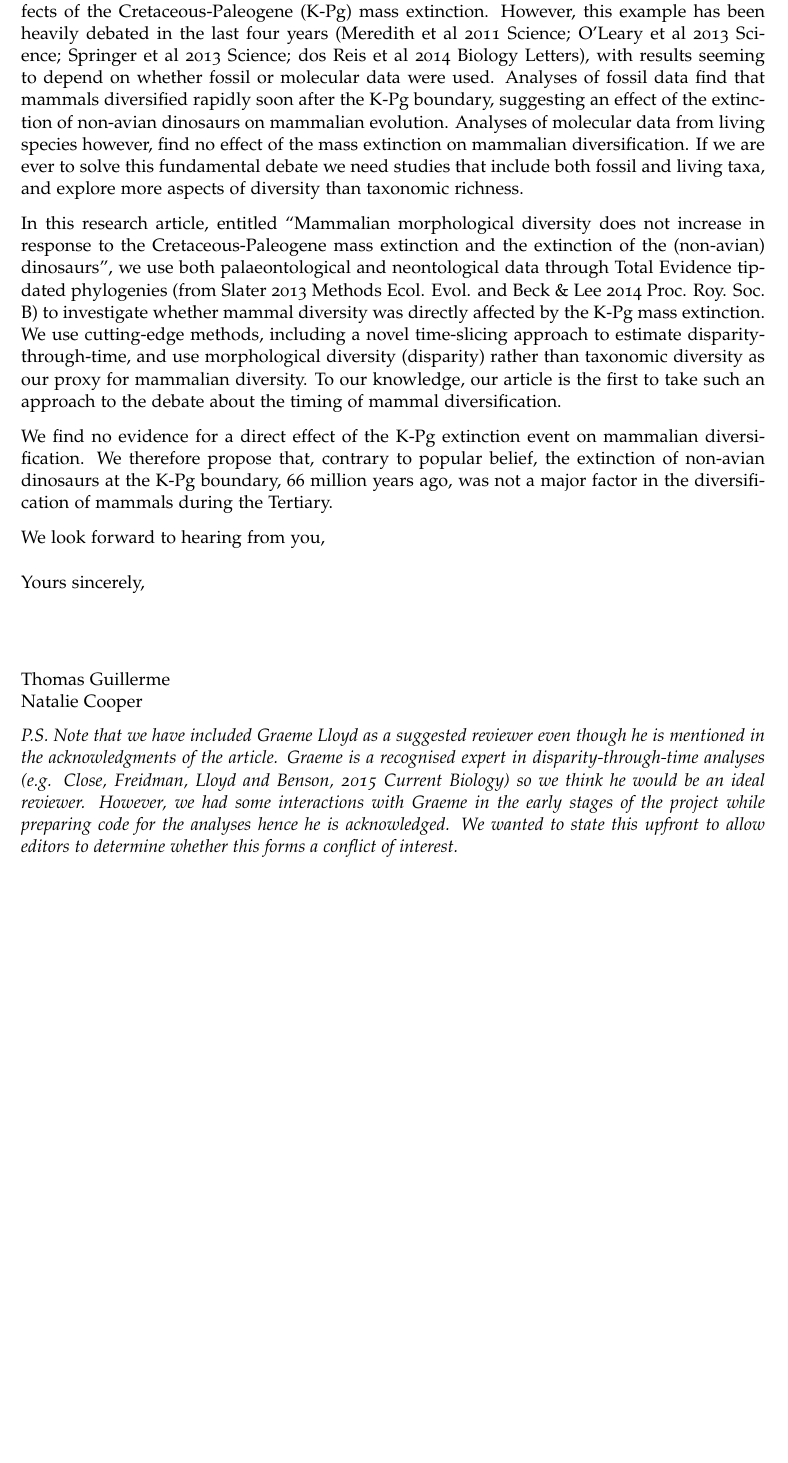
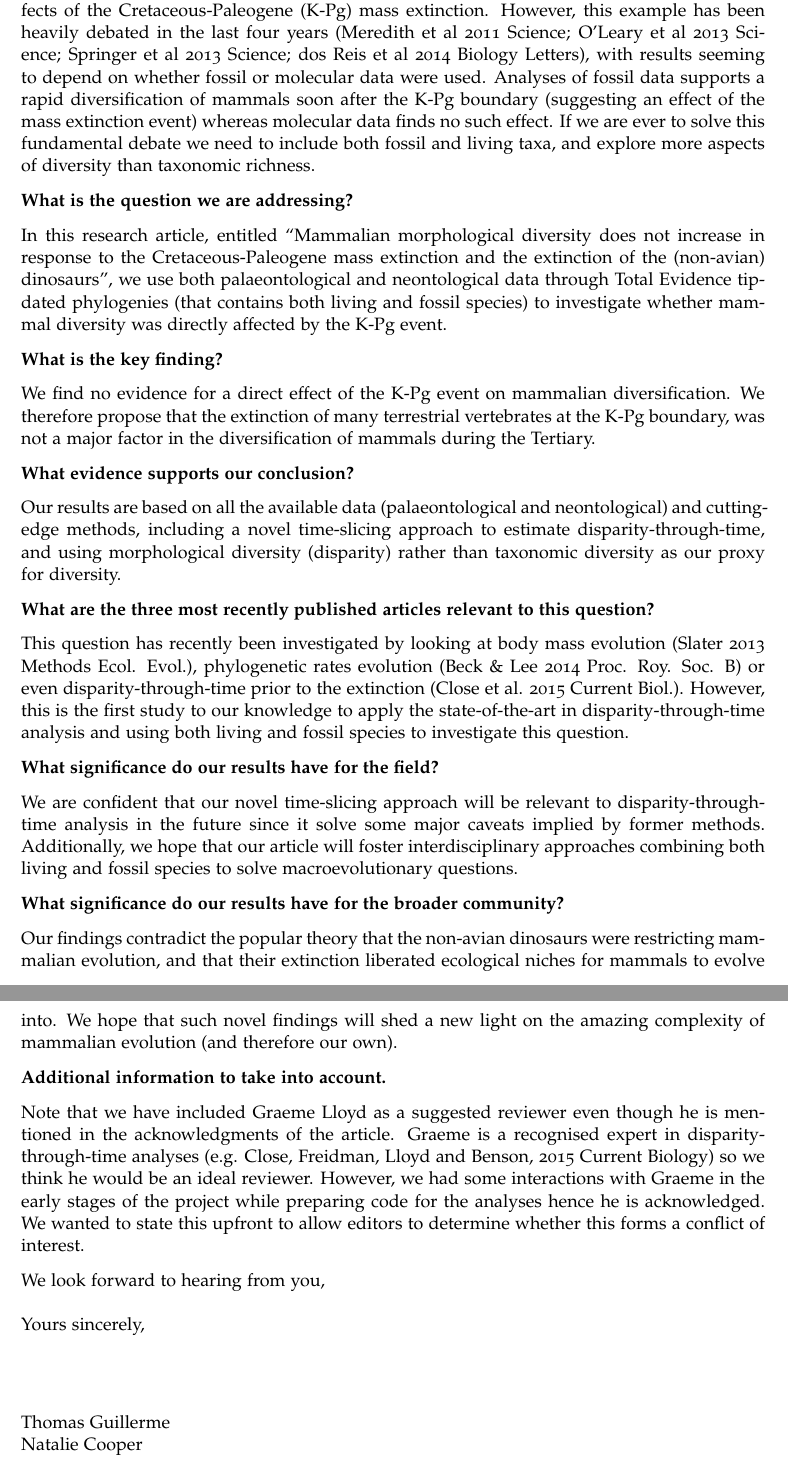
Before and after one commit to TGuillerme/SpatioTemporal_Disparity, a LaTeX letter (Writing/PLoSBiology/CoverLetter.tex): part of the page before the commit and two parts of pages 1 and 2 of 2 after it, the two joined at a grey line, cut so that both start at the same text, the shorter picture padded with empty space. Compiled offline with pdfLaTeX.

Commit message:
Alternative cover letter

```diff
--- a/Writing/PLoSBiology/CoverLetter.tex
+++ b/Writing/PLoSBiology/CoverLetter.tex
@@ -6,27 +6,101 @@
 \longindentation=0pt
 \begin{document}
 
+
+
+% PLoS Biology cover letter:
+% Upload a cover letter as a separate file in the online system. The length limit is 600 words.
+
+% The cover letter should address the following questions:
+
+%     What is the scientific question you are addressing?
+% "investigate whether mammal diversity was directly affected by the K-Pg mass extinction."
+%     What is the key finding that answers this question?
+% "We find no evidence for a direct effect of the K-Pg extinction event on mammalian diversification."
+%     What is the nature of the evidence you provide in support of your conclusion?
+% The time slicing method and using both data?
+%     What are the three most recently published articles that are relevant to this question?
+% Slater 2013 Methods Ecol. Evol.; Beck \& Lee 2014 Proc. Roy. Soc. B Close et al. 2015 Current Biol. (Or maybe put O'Leary?)
+%     What significance do your results have for the field?
+% Proposing new methods to investigate disparity-through-time in a continuous way + using both living and fossil taxa
+%     What significance do your results have for the broader community (of biologists and/or the public)?
+% Text book example.
+%     What other novel findings do you present?
+% Effect of using both data sources
+%     Is there additional information that we should take into account?
+% Graeme's story?
+
+
+% TG: Ok, nothing too complex here, just some reformatting maybe. Everything is clearly stated in the Nature Comm version but not in their order. Maybe do a bullet point alternative version?
+
 \begin{letter}{}
 \opening{Dear Editors,}
 
 The idea that mammals could only diversify after the extinction of the fierce and dominant non-avian dinosaurs, is a textbook example of faunal replacements and of the long-term effects of the Cretaceous-Paleogene (K-Pg) mass extinction.
 However, this example has been heavily debated in the last four years (Meredith et al 2011 Science; O'Leary et al 2013 Science; Springer et al 2013 Science; dos Reis et al 2014 Biology Letters), with results seeming to depend on whether fossil or molecular data were used.
-Analyses of fossil data find that mammals diversified rapidly soon after the K-Pg boundary, suggesting an effect of the extinction of non-avian dinosaurs on mammalian evolution.
-Analyses of molecular data from living species however, find no effect of the mass extinction on mammalian diversification.
-If we are ever to solve this fundamental debate we need studies that include both fossil and living taxa, and explore more aspects of diversity than taxonomic richness.
-%A major source of this debates comes from the different signal from different sources of data (palaeontological data \textit{vs.} neontological data) as well as the use of taxonomic diversity as a proxy for measuring mammalian diversification.
+Analyses of fossil data supports a rapid diversification of mammals soon after the K-Pg boundary (suggesting an effect of the mass extinction event) whereas molecular data finds no such effect.
+If we are ever to solve this fundamental debate we need to include both fossil and living taxa, and explore more aspects of diversity than taxonomic richness.
 
-In this research article, entitled ``Mammalian morphological diversity does not increase in response to the Cretaceous-Paleogene mass extinction and the extinction of the (non-avian) dinosaurs'', we use both palaeontological and neontological data through Total Evidence tip-dated phylogenies (from Slater 2013 Methods Ecol. Evol. and Beck \& Lee 2014 Proc. Roy. Soc. B) to investigate whether mammal diversity was directly affected by the K-Pg mass extinction. We use cutting-edge methods, including a novel time-slicing approach to estimate disparity-through-time, and use morphological diversity (disparity) rather than taxonomic diversity as our proxy for mammalian diversity.
-To our knowledge, our article is the first to take such an approach to the debate about the timing of mammal diversification.
+\textbf{What is the question we are addressing?}
 
-We find no evidence for a direct effect of the K-Pg extinction event on mammalian diversification.
-We therefore propose that, contrary to popular belief, the extinction of non-avian dinosaurs at the K-Pg boundary, 66 million years ago, was not a major factor in the diversification of mammals during the Tertiary.
+In this research article, entitled ``Mammalian morphological diversity does not increase in response to the Cretaceous-Paleogene mass extinction and the extinction of the (non-avian) dinosaurs'', we use both palaeontological and neontological data through Total Evidence tip-dated phylogenies (that contains both living and fossil species) to investigate whether mammal diversity was directly affected by the K-Pg event.
+
+\textbf{What is the key finding?}
+
+We find no evidence for a direct effect of the K-Pg event on mammalian diversification.
+We therefore propose that the extinction of many terrestrial vertebrates at the K-Pg boundary, was not a major factor in the diversification of mammals during the Tertiary.
+
+\textbf{What evidence supports our conclusion?}
+
+Our results are based on all the available data (palaeontological and neontological) and cutting-edge methods, including a novel time-slicing approach to estimate disparity-through-time, and using morphological diversity (disparity) rather than taxonomic diversity as our proxy for diversity.
+
+\textbf{What are the three most recently published articles relevant to this question?}
+
+This question has recently been investigated by looking at body mass evolution (Slater 2013 Methods Ecol. Evol.), phylogenetic rates evolution (Beck \& Lee 2014 Proc. Roy. Soc. B) or even disparity-through-time prior to the extinction (Close et al. 2015 Current Biol.).
+However, this is the first study to our knowledge to apply the state-of-the-art in disparity-through-time analysis and using both living and fossil species to investigate this question.
+
+\textbf{What significance do our results have for the field?}
+
+We are confident that our novel time-slicing approach will be relevant to disparity-through-time analysis in the future since it solve some major caveats implied by former methods.
+Additionally, we hope that our article will foster interdisciplinary approaches combining both living and fossil species to solve macroevolutionary questions.
+
+\textbf{What significance do our results have for the broader community?}
+
+Our findings contradict the popular theory that the non-avian dinosaurs were restricting mammalian evolution, and that their extinction liberated ecological niches for mammals to evolve into.
+We hope that such novel findings will shed a new light on the amazing complexity of mammalian evolution (and therefore our own).
+
+\textbf{Additional information to take into account.}
+
+Note that we have included Graeme Lloyd as a suggested reviewer even though he is mentioned in the acknowledgments of the article.
+Graeme is a recognised expert in disparity-through-time analyses (e.g. Close, Freidman, Lloyd and Benson, 2015 Current Biology) so we think he would be an ideal reviewer.
+However, we had some interactions with Graeme in the early stages of the project while preparing code for the analyses hence he is acknowledged.
+We wanted to state this upfront to allow editors to determine whether this forms a conflict of interest.
 
 We look forward to hearing from you,
 
 \closing{Yours sincerely,}
 
-\ps{\textit{P.S. Note that we have included Graeme Lloyd as a suggested reviewer even though he is mentioned in the acknowledgments of the article. Graeme is a recognised expert in disparity-through-time analyses (e.g. Close, Freidman, Lloyd and Benson, 2015 Current Biology) so we think he would be an ideal reviewer. However, we had some interactions with Graeme in the early stages of the project while preparing code for the analyses hence he is acknowledged. We wanted to state this upfront to allow editors to determine whether this forms a conflict of interest.}}
+
+% \begin{letter}{}
+% \opening{Dear Editors,}
+
+% The idea that mammals could only diversify after the extinction of the fierce and dominant non-avian dinosaurs, is a textbook example of faunal replacements and of the long-term effects of the Cretaceous-Paleogene (K-Pg) mass extinction.
+% However, this example has been heavily debated in the last four years (Meredith et al 2011 Science; O'Leary et al 2013 Science; Springer et al 2013 Science; dos Reis et al 2014 Biology Letters), with results seeming to depend on whether fossil or molecular data were used.
+% Analyses of fossil data find that mammals diversified rapidly soon after the K-Pg boundary, suggesting an effect of the extinction of non-avian dinosaurs on mammalian evolution.
+% Analyses of molecular data from living species however, find no effect of the mass extinction on mammalian diversification.
+% If we are ever to solve this fundamental debate we need studies that include both fossil and living taxa, and explore more aspects of diversity than taxonomic richness.
+
+% In this research article, entitled ``Mammalian morphological diversity does not increase in response to the Cretaceous-Paleogene mass extinction and the extinction of the (non-avian) dinosaurs'', we use both palaeontological and neontological data through Total Evidence tip-dated phylogenies (from Slater 2013 Methods Ecol. Evol. and Beck \& Lee 2014 Proc. Roy. Soc. B) to investigate whether mammal diversity was directly affected by the K-Pg mass extinction. We use cutting-edge methods, including a novel time-slicing approach to estimate disparity-through-time, and use morphological diversity (disparity) rather than taxonomic diversity as our proxy for mammalian diversity.
+% To our knowledge, our article is the first to take such an approach to the debate about the timing of mammal diversification.
+
+% We find no evidence for a direct effect of the K-Pg extinction event on mammalian diversification.
+% We therefore propose that, contrary to popular belief, the extinction of non-avian dinosaurs at the K-Pg boundary, 66 million years ago, was not a major factor in the diversification of mammals during the Tertiary.
+
+% We look forward to hearing from you,
+
+% \closing{Yours sincerely,}
+
+% \ps{\textit{P.S. Note that we have included Graeme Lloyd as a suggested reviewer even though he is mentioned in the acknowledgments of the article. Graeme is a recognised expert in disparity-through-time analyses (e.g. Close, Freidman, Lloyd and Benson, 2015 Current Biology) so we think he would be an ideal reviewer. However, we had some interactions with Graeme in the early stages of the project while preparing code for the analyses hence he is acknowledged. We wanted to state this upfront to allow editors to determine whether this forms a conflict of interest.}}
 
 \end{letter}
 \end{document}
```
